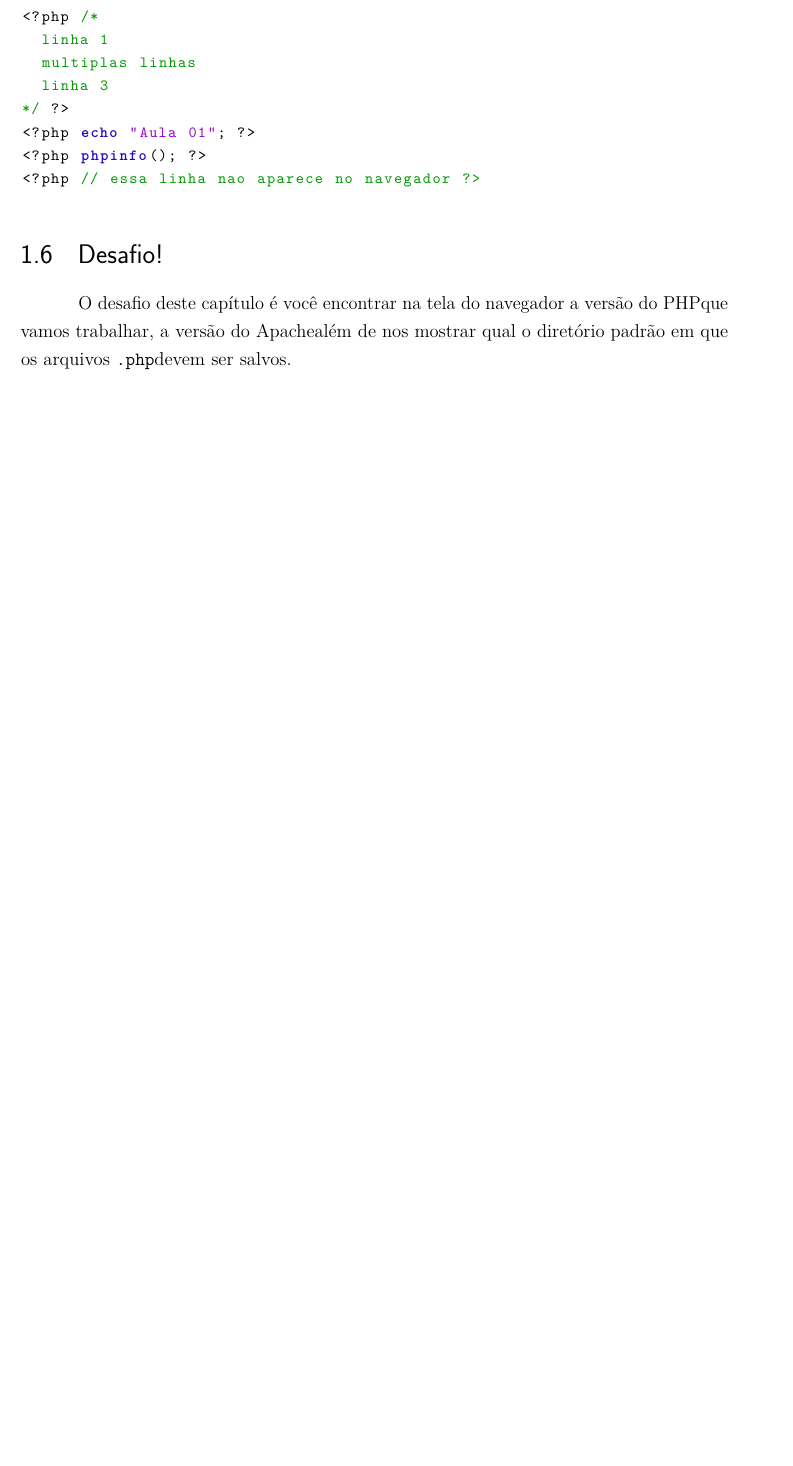
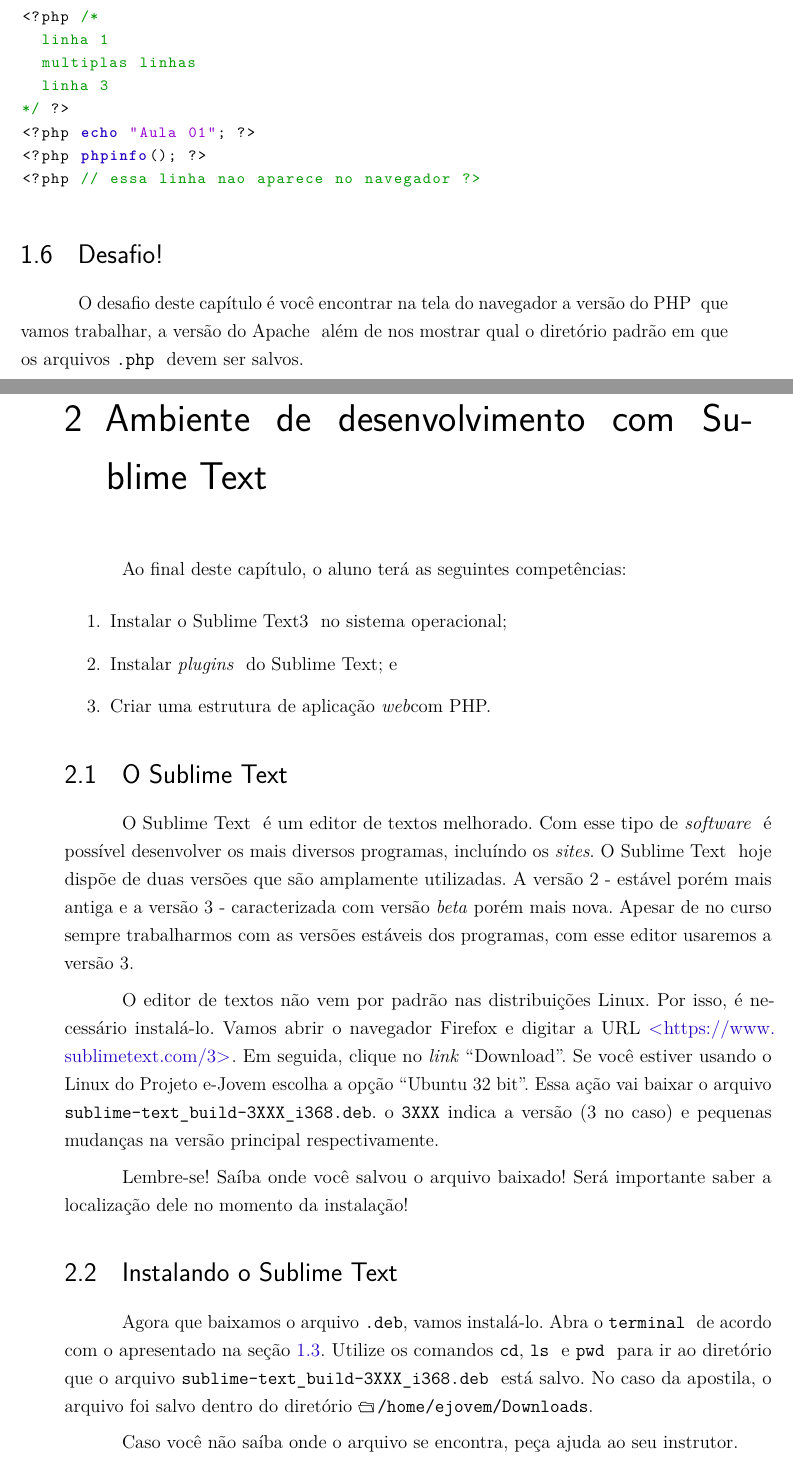
Before and after one commit to ovitor/modelo-apostila-mdii, a LaTeX thesis (main.tex, which reads capitulos/cap2.tex): part of page 12 of 31 before the commit and two parts of pages 12 and 13 of 35 after it, the two joined at a grey line, cut so that both start at the same text, the shorter picture padded with empty space. The pictures show the PDF file main.pdf that the author committed with the source.

Commit message:
finalizando cap. 2

```diff
--- /dev/null
+++ b/capitulos/cap2.tex
@@ -0,0 +1,43 @@
+% ---
+% Ambiente de desenvolvimento com Sublime Text
+% ---
+\chapter{Ambiente de desenvolvimento com Sublime Text}
+% ---
+
+Ao final deste capítulo, o aluno terá as seguintes competências:
+\begin{enumerate}
+	\item Instalar o \sublime \sublimeversao~ no sistema operacional;
+	\item Instalar \plugins~ do \sublime; e
+	\item Criar uma estrutura de aplicação \web com \php.
+\end{enumerate}
+
+\section{O \sublime}
+\label{o-sublime}
+
+O \sublime~ é um editor de textos melhorado. Com esse tipo de \software~
+é possível desenvolver os mais diversos programas, incluíndo os \sites.
+O \sublime~ hoje dispõe de duas versões que são amplamente utilizadas.
+A versão 2 - estável porém mais antiga e a versão 3 - caracterizada com
+versão \textit{beta} porém mais nova. Apesar de no curso sempre trabalharmos com
+as versões estáveis dos programas, com esse editor usaremos a versão \sublimeversao.
+
+O editor de textos não vem por padrão nas distribuições Linux. Por isso, é necessário instalá-lo.
+Vamos abrir o navegador Firefox e digitar a URL \url{https://www.sublimetext.com/3}.
+Em seguida, clique no \textit{link} ``Download''. Se você estiver usando o Linux do Projeto e-Jovem
+escolha a opção ``Ubuntu 32 bit''. Essa ação vai baixar o arquivo \sublimefilename.
+o \texttt{3XXX} indica a versão (3 no caso) e pequenas mudanças na versão principal respectivamente.
+
+Lembre-se! Saíba onde você salvou o arquivo baixado! Será importante saber a localização dele
+no momento da instalação!
+
+\section{Instalando o \sublime}
+\label{instalando-o-sublime}
+
+Agora que baixamos o arquivo \texttt{.deb}, vamos instalá-lo. Abra o \terminal~ de acordo
+com o apresentado na seção \ref{instalacao-do-php}. Utilize os comandos \comandocdcompleto,
+\comandolscompleto~ e \comandopwdcompleto~ para ir ao diretório que o arquivo \sublimefilename~ está salvo.
+No caso da apostila, o arquivo foi salvo dentro do diretório \directory{/home/ejovem/Downloads}.
+
+Caso você não saíba onde o arquivo se encontra, peça ajuda ao seu instrutor.
+
+\begin{multicols}{2}
@@ -0,0 +58,3 @@
+  \end{lstlisting}
+
+\end{multicols}
@@ -0,0 +92,4 @@
+\label{desafio}
+O desafio deste capítulo é você encontrar na tela do navegador a versão do \php~
+que vamos trabalhar, a versão do \apache~ além de nos mostrar qual o diretório
+padrão em que os arquivos \phpextensao~ devem ser salvos.
```
Also changed, not shown: main.tex (+2 -1 lines), utils/ejovem-modelo.sty (+5 -0 lines), utils/ejovem-programacao-web.sty (+15 -0 lines), utils/pacotes.tex (+1 -0 lines), capitulos/cap1.tex (renamed from capitulos/php.tex), figuras/imagens/sublime-instalacao-ok.png (added), figuras/imagens/sublime-ok.png (added), main.pdf, capitulos/cap2.tex (45 more changed lines), 1 other file.
